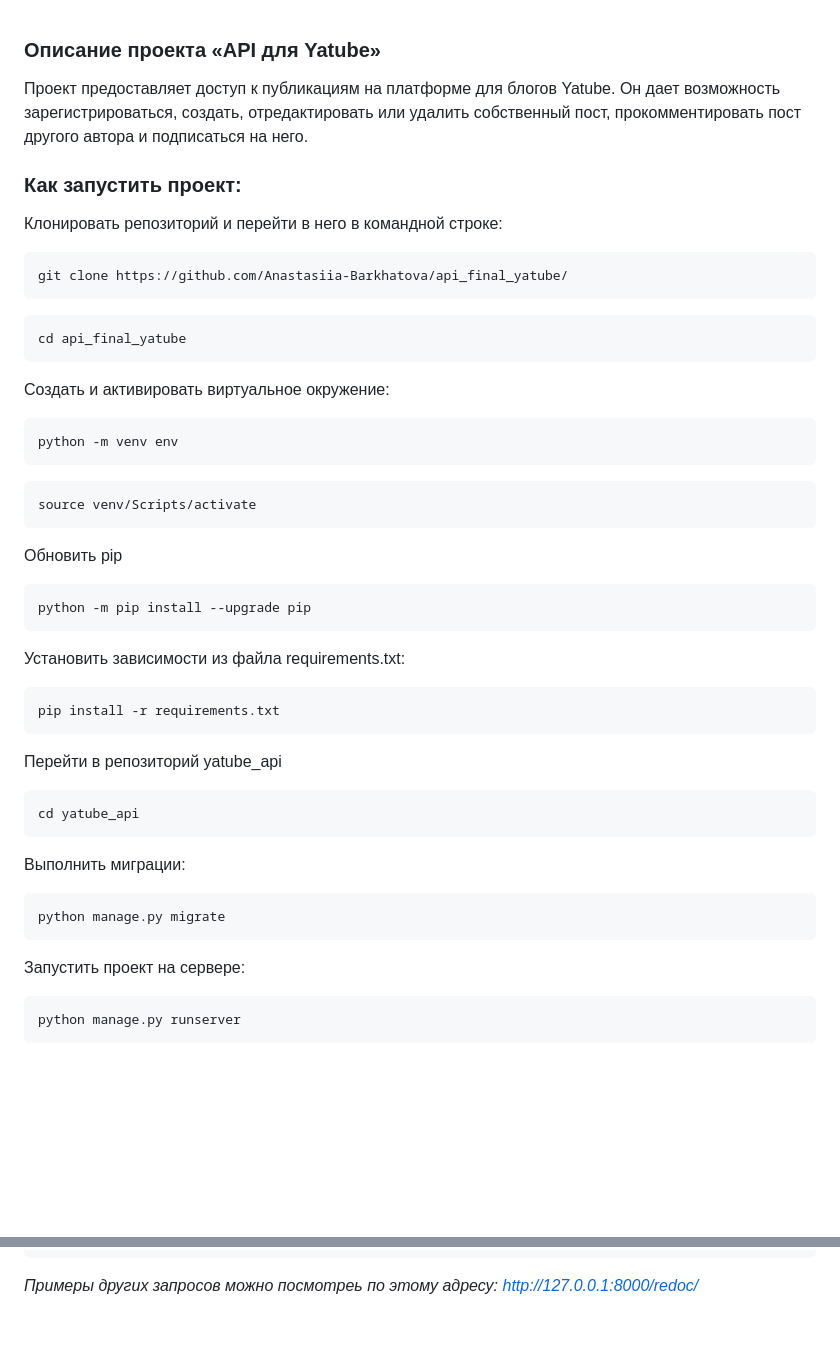
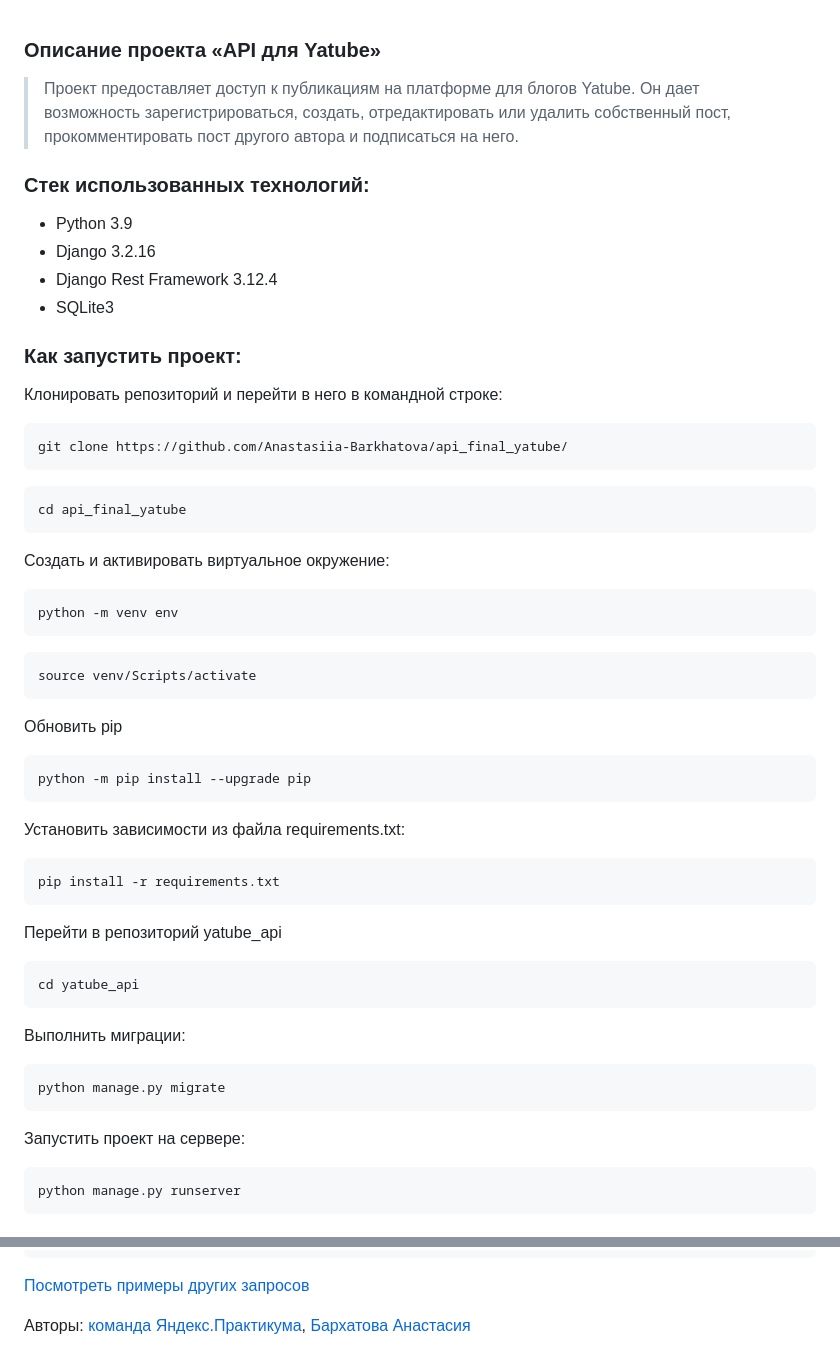
Before and after one commit to Anastasiia-Barkhatova/api_final_yatube, a Markdown page: README.md, 2 parts joined by grey strips. Drawn GitHub-style; blank space fills up the shorter version.

````diff
--- a/README.md
+++ b/README.md
@@ -1,57 +1,62 @@
 ### **Описание проекта «API для Yatube»**
 
-Проект предоставляет доступ к публикациям на платформе для блогов Yatube.
-Он дает возможность зарегистрироваться, создать, отредактировать или удалить собственный пост, прокомментировать пост другого автора и подписаться на него.
+> Проект предоставляет доступ к публикациям на платформе для блогов Yatube. Он дает возможность зарегистрироваться, создать, отредактировать или удалить собственный пост, прокомментировать пост другого автора и подписаться на него.
+
+### **Cтек использованных технологий:**
+- Python 3.9
+- Django 3.2.16
+- Django Rest Framework 3.12.4
+- SQLite3
 
 ### **Как запустить проект:**
 
 Клонировать репозиторий и перейти в него в командной строке:
 
-```
+```bash
 git clone https://github.com/Anastasiia-Barkhatova/api_final_yatube/
 ```
 
-```
+```bash
 cd api_final_yatube
 ```
 
 Cоздать и активировать виртуальное окружение:
 
-```
+```bash
 python -m venv env
 ```
 
-```
+```bash
 source venv/Scripts/activate
 ```
 
 Обновить pip
 
-```
+```bash
 python -m pip install --upgrade pip
 ```
 
 Установить зависимости из файла requirements.txt:
 
-```
+```bash
 pip install -r requirements.txt
 ```
 
 Перейти в репозиторий yatube_api
 
-```
+```bash
 cd yatube_api
 ```
 
 Выполнить миграции:
 
-```
+```bash
 python manage.py migrate
 ```
 
 Запустить проект на сервере:
 
-```
+```bash
 python manage.py runserver
 ```
 
@@ -154,4 +159,6 @@ python manage.py runserver
 }
 ```
 
-_Примеры других запросов можно посмотреь по этому адресу: http://127.0.0.1:8000/redoc/_
+[Посмотреть примеры других запросов](http://127.0.0.1:8000/redoc/)
+
+Авторы: [команда Яндекс.Практикума](https://github.com/yandex-praktikum), [Бархатова Анастасия](https://github.com/Anastasiia-Barkhatova)
````
